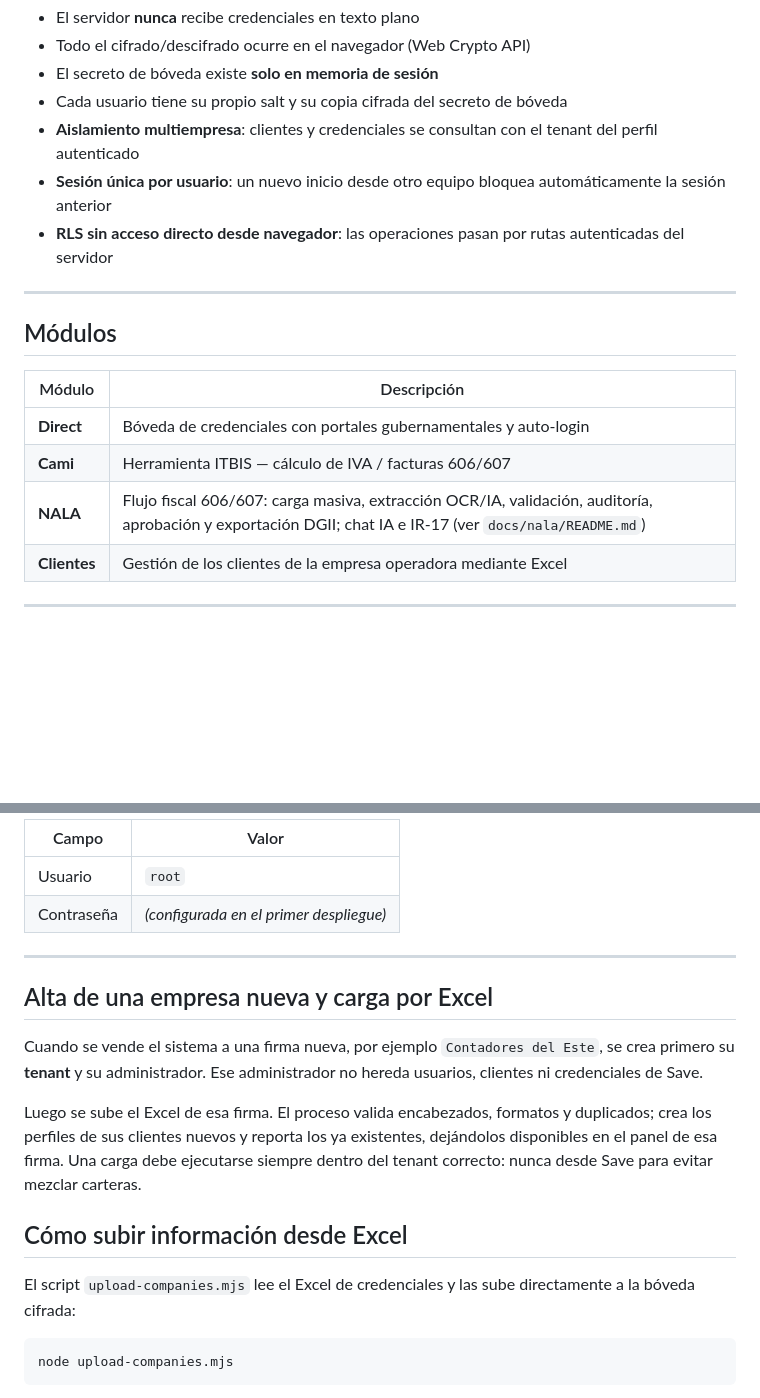
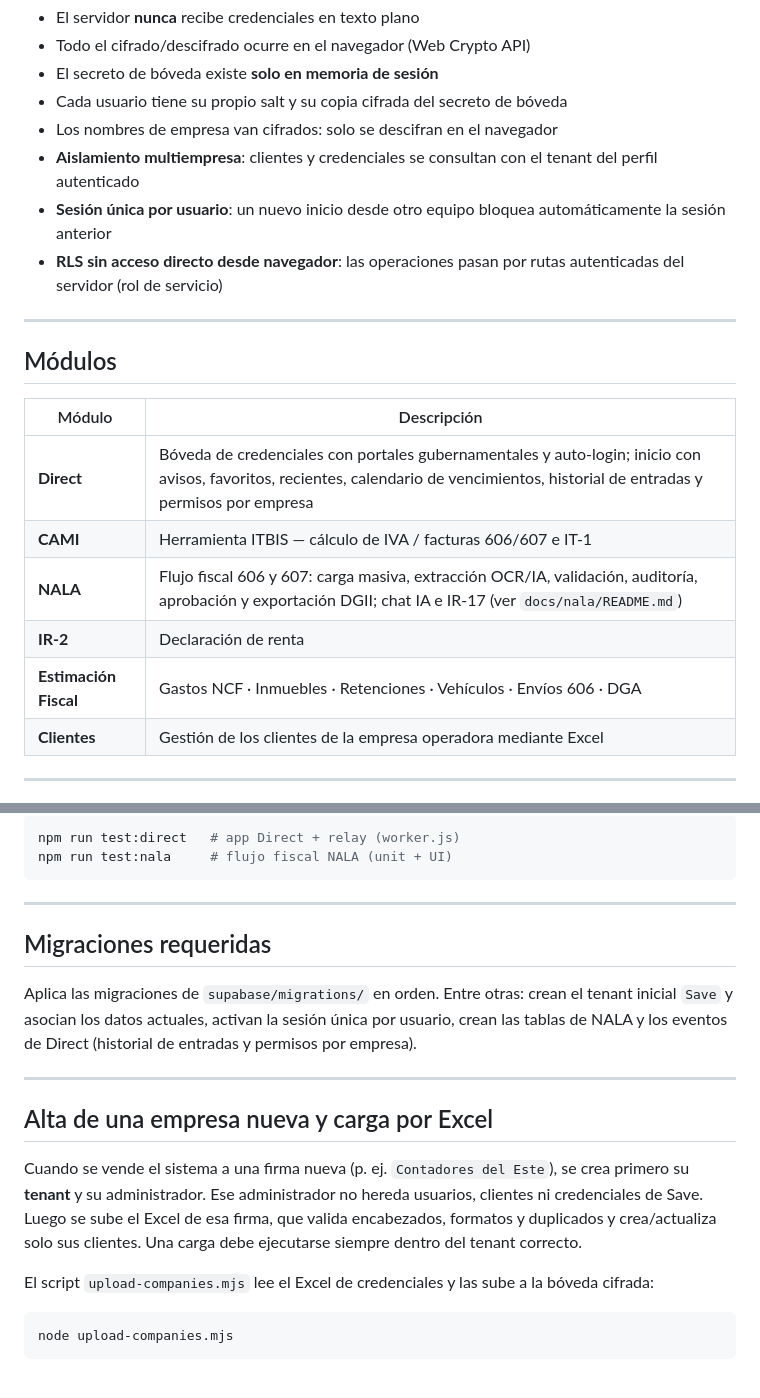
Before and after one commit to samauel05-byte/SERP, a Markdown page: README.md, 2 parts joined by grey strips. GitHub-like rendering; blank space fills up the shorter version.

````diff
--- a/README.md
+++ b/README.md
@@ -53,9 +84,10 @@ Contraseña del usuario (solo en memoria del navegador)
 - Todo el cifrado/descifrado ocurre en el navegador (Web Crypto API)
 - El secreto de bóveda existe **solo en memoria de sesión**
 - Cada usuario tiene su propio salt y su copia cifrada del secreto de bóveda
+- Los nombres de empresa van cifrados: solo se descifran en el navegador
 - **Aislamiento multiempresa**: clientes y credenciales se consultan con el tenant del perfil autenticado
 - **Sesión única por usuario**: un nuevo inicio desde otro equipo bloquea automáticamente la sesión anterior
-- **RLS sin acceso directo desde navegador**: las operaciones pasan por rutas autenticadas del servidor
+- **RLS sin acceso directo desde navegador**: las operaciones pasan por rutas autenticadas del servidor (rol de servicio)
 
 ---
 
@@ -63,9 +95,11 @@ Contraseña del usuario (solo en memoria del navegador)
 
 | Módulo | Descripción |
 |--------|-------------|
-| **Direct** | Bóveda de credenciales con portales gubernamentales y auto-login |
-| **Cami** | Herramienta ITBIS — cálculo de IVA / facturas 606/607 |
-| **NALA** | Flujo fiscal 606/607: carga masiva, extracción OCR/IA, validación, auditoría, aprobación y exportación DGII; chat IA e IR-17 (ver `docs/nala/README.md`) |
+| **Direct** | Bóveda de credenciales con portales gubernamentales y auto-login; inicio con avisos, favoritos, recientes, calendario de vencimientos, historial de entradas y permisos por empresa |
+| **CAMI** | Herramienta ITBIS — cálculo de IVA / facturas 606/607 e IT-1 |
+| **NALA** | Flujo fiscal 606 y 607: carga masiva, extracción OCR/IA, validación, auditoría, aprobación y exportación DGII; chat IA e IR-17 (ver `docs/nala/README.md`) |
+| **IR-2** | Declaración de renta |
+| **Estimación Fiscal** | Gastos NCF · Inmuebles · Retenciones · Vehículos · Envíos 606 · DGA |
 | **Clientes** | Gestión de los clientes de la empresa operadora mediante Excel |
 
 ---
@@ -144,20 +182,22 @@ Antes de usar Clientes o Sesión única, aplica las migraciones de `supabase/mig
 
-| Campo | Valor |
-|-------|-------|
-| Usuario | `root` |
-| Contraseña | *(configurada en el primer despliegue)* |
+```bash
+npm run test:direct   # app Direct + relay (worker.js)
+npm run test:nala     # flujo fiscal NALA (unit + UI)
+```
+
+---
+
+## Migraciones requeridas
+
+Aplica las migraciones de `supabase/migrations/` en orden. Entre otras: crean el tenant inicial `Save` y asocian los datos actuales, activan la sesión única por usuario, crean las tablas de NALA y los eventos de Direct (historial de entradas y permisos por empresa).
 
 ---
 
 ## Alta de una empresa nueva y carga por Excel
 
-Cuando se vende el sistema a una firma nueva, por ejemplo `Contadores del Este`, se crea primero su **tenant** y su administrador. Ese administrador no hereda usuarios, clientes ni credenciales de Save.
+Cuando se vende el sistema a una firma nueva (p. ej. `Contadores del Este`), se crea primero su **tenant** y su administrador. Ese administrador no hereda usuarios, clientes ni credenciales de Save. Luego se sube el Excel de esa firma, que valida encabezados, formatos y duplicados y crea/actualiza solo sus clientes. Una carga debe ejecutarse siempre dentro del tenant correcto.
 
-Luego se sube el Excel de esa firma. El proceso valida encabezados, formatos y duplicados; crea los perfiles de sus clientes nuevos y reporta los ya existentes, dejándolos disponibles en el panel de esa firma. Una carga debe ejecutarse siempre dentro del tenant correcto: nunca desde Save para evitar mezclar carteras.
-
-## Cómo subir información desde Excel
-
-El script `upload-companies.mjs` lee el Excel de credenciales y las sube directamente a la bóveda cifrada:
+El script `upload-companies.mjs` lee el Excel de credenciales y las sube a la bóveda cifrada:
 
 ```bash
 node upload-companies.mjs
````
Also changed, not shown: other parts of README.md (+74 -39 lines), ABOUT.md (added, +42 -0 lines), CLAUDE.md (added, +29 -0 lines).
